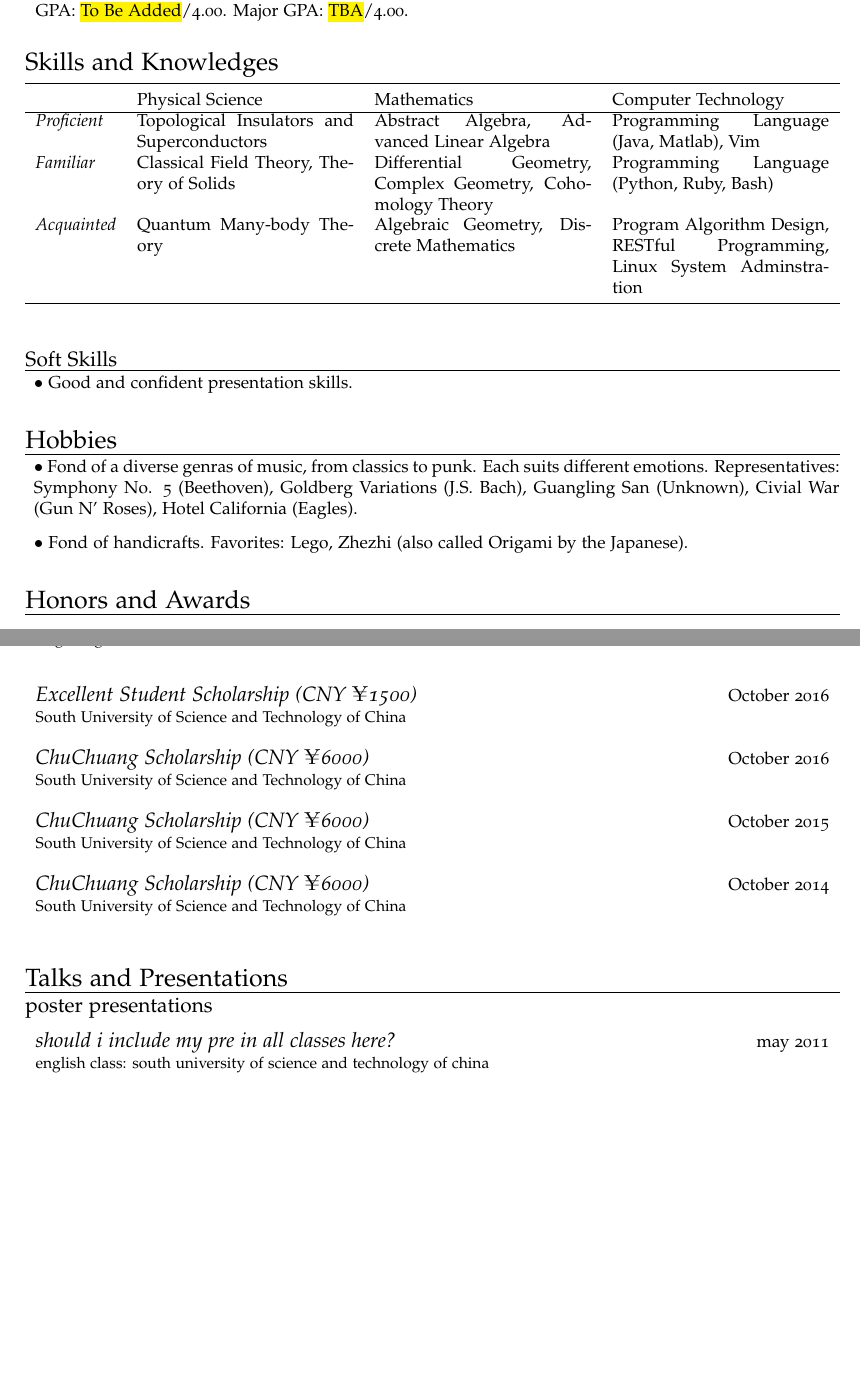
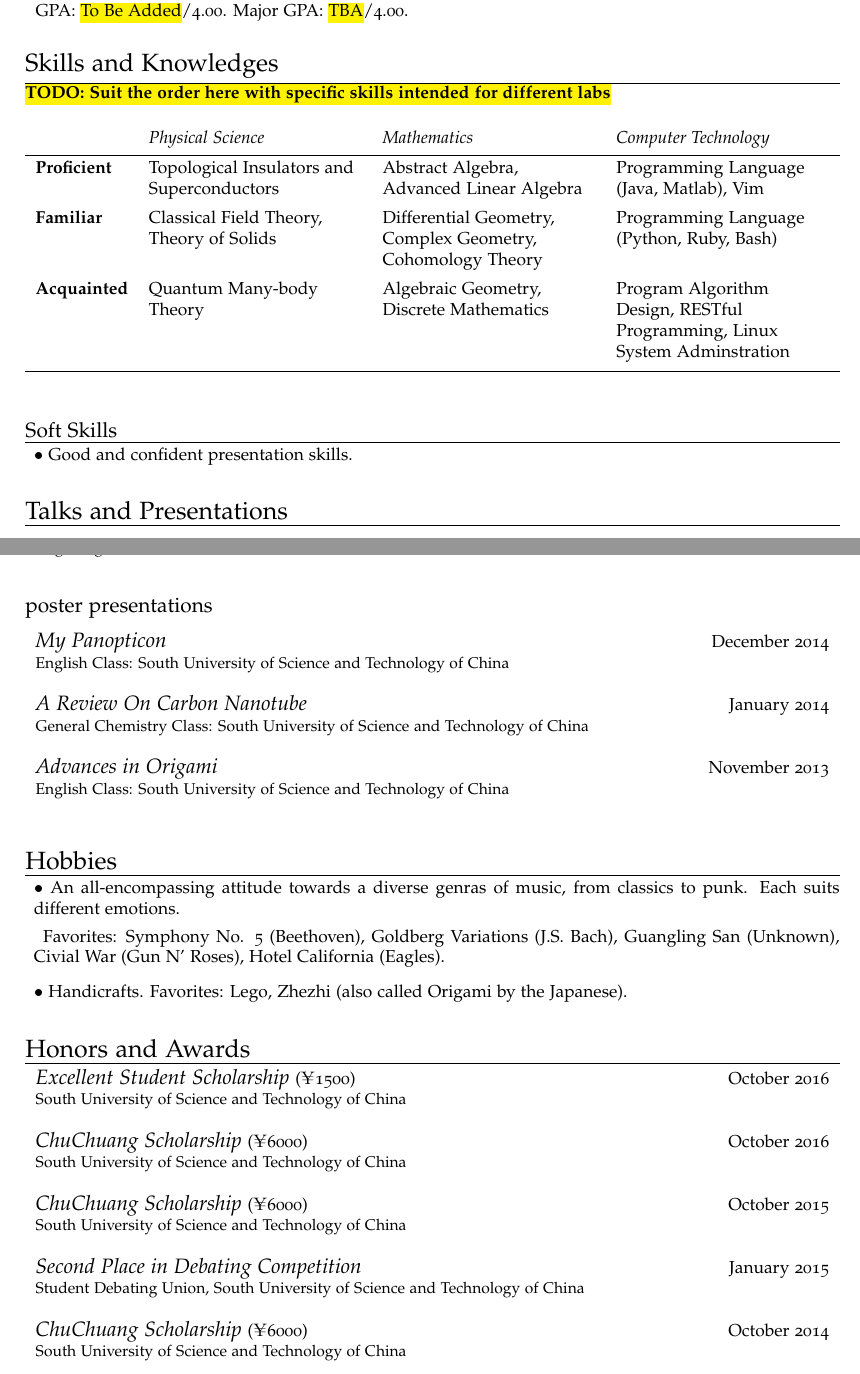
Before and after one commit to we-taper/Draft, a LaTeX document (C.V/Chen HX.tex): two parts of pages 1 and 2 of 2, joined at a grey line, cut so that both start at the same text, the shorter picture padded with empty space. Compiled offline with pdfLaTeX.

Commit message:
New C.V. Editing.

```diff
--- a/C.V/Chen HX.tex
+++ b/C.V/Chen HX.tex
@@ -12,8 +12,12 @@
 \documentclass[letterpaper]{article}
 
 % For better tables with automatically wraping
-\usepackage{tabularx}
+\usepackage{tabu}
 \usepackage{booktabs}
+\usepackage[table]{xcolor}
+\definecolor{lightblue}{RGB}{217,224,250}
+\definecolor{lightgrey}{RGB}{211,211,211}
+%\renewcommand{\arraystretch}{1.5}
 
 \usepackage{hyperref}
 \usepackage{geometry}
@@ -29,7 +33,7 @@
 \usepackage{amssymb}
 
 % For highlighting
-\usepackage{color,soul}
+\usepackage{soul}
 
 \setlength\LTleft{0pt}
 \setlength\LTright{0pt}
@@ -149,25 +153,33 @@ GPA: \hl{To Be Added}/4.00. Major GPA: \hl{TBA}/4.00.
 \vspace{-8pt}
 \hrule height .7pt
 % \smallskip
-\vspace{-8pt}
+\hl{\textbf{TODO: Suit the order here with specific skills intended for
+different labs}}
+% TODO Comment the above line and uncomment the following line when
+% DONE
+% \vspace{-10 pt}
 \begin{table}[h]
     \centering
-    \begin{tabularx}{\linewidth}{  l X X X  }
-     &  Physical Science & Mathematics & Computer Technology \\
+    \rowcolors{1}{white}{lightgrey}
+    \tabulinesep=1.2mm
+    \begin{tabu}{  l X[l] X[l] X[l]  }
+        &  \textit{Physical Science} & \textit{Mathematics} &
+        \textit{Computer Technology} \\
     \hline
-    \textit{Proficient} & Topological Insulators and Superconductors &
+    %\taburowcolors[1]3{lightblue .. yellow}
+    \textbf{Proficient} & Topological Insulators and Superconductors &
         Abstract Algebra, Advanced Linear Algebra & Programming
         Language (Java, Matlab), Vim \\
 
-    \textit{Familiar} & Classical Field Theory, Theory of Solids &
+    \textbf{Familiar} & Classical Field Theory, Theory of Solids &
         Differential Geometry, Complex Geometry, Cohomology Theory &
         Programming Language (Python, Ruby, Bash) \\
 
-    \textit{Acquainted} & Quantum Many-body Theory & Algebraic
+    \textbf{Acquainted} & Quantum Many-body Theory & Algebraic
         Geometry, Discrete Mathematics & Program Algorithm Design,
         RESTful Programming, Linux System Adminstration\\
     \bottomrule
-    \end{tabularx}
+    \end{tabu}
 \end{table}
 \subsection*{Soft Skills}
 \vspace{-5pt}
@@ -177,51 +189,6 @@ GPA: \hl{To Be Added}/4.00. Major GPA: \hl{TBA}/4.00.
     \item $\bullet$ Good and confident presentation skills.
 \end{itemize}
 
-\section*{Hobbies}
-\vspace{-8pt}
-\hrule height .7pt
-\smallskip
-\begin{itemize}
-    \item $\bullet$ Fond of a diverse genras of music, from
-        classics to punk. Each suits different emotions.
-        Representatives:
-        Symphony No. 5 (Beethoven), Goldberg Variations (J.S. Bach),
-        Guangling San (Unknown), Civial War (Gun N' Roses), Hotel
-        California (Eagles).
-    \item $\bullet$ Fond of handicrafts. Favorites: Lego, Zhezhi
-        (also called Origami by the Japanese).
-\end{itemize}
-\section*{Honors and Awards}
-\vspace{-8pt}
-\hrule height .7pt
-\smallskip
-\begin{tabular*}{\textwidth}{l@{\extracolsep{\fill}}r}
-    %TODO adjust the date accordingly.
-{\em\large Excellent Student Scholarship (CNY \yen 1500)} &
-October 2016 \\
-{\small South University of Science and Technology of China}\\
-\\
-{\em\large ChuChuang Scholarship (CNY \yen 6000)} &
-October 2016 \\
-{\small South University of Science and Technology of China}\\
-\\
-{\em\large ChuChuang Scholarship (CNY \yen 6000)} &
-October 2015 \\
-{\small South University of Science and Technology of China}\\
-\\
-{\em\large ChuChuang Scholarship (CNY \yen 6000)} &
-October 2014 \\
-{\small South University of Science and Technology of China}\\
-\\
-% {\em\large Werner B. Teutsch Prize} ``Awarded annually to the graduate
-% student who, & Fall 2008 \\
-% by his or her performance in the first year courses, shows the most
-% promise for\\
-% outstanding achievement in research''\\
-% {\small University of Pennsylvania} \\
-% \\
-\end{tabular*}
-
 \section*{Talks and Presentations}
 \vspace{-8pt}
 \hrule height .7pt
@@ -230,44 +197,32 @@ October 2014 \\
 % \vspace{-10pt}
 % \begin{longtable}{lr}%{\textwidth}{l@{\extracolsep{\fill}}r}
 % {\em\large Geometry of 2D Foams: Spaces of Foams and Their Topology} &
-% April 2011\\
-% {\small Gotham Metro Conensed Matter Meeting: NYAS} \\
-% \\
-% {\em\large Geometry of 2D Foams: Spaces of Foams and Their Topology} &
 % October 2010\\
 % {\small Seminar: Academia Sinica} \\
 % \\
-% {\em\large Ideal 2D foams and spherical foams from Mancini's equations} &
-% October 2009\\
-% {\small Geometry and Materials seminar: Institute for Advanced Study} \\
-% \\
-% {\em\large Realization spaces of bubble clusters and coarsening
-% trajectories} & May 2009\\
-% {\small Penn-NYU Soft Matter Workshop: NYU} \\
 % \end{longtable}
-
 % \subsection*{Contributed Talks}
 % \begin{tabular*}{\textwidth}{l@{\extracolsep{\fill}}r}
-% {\em\large realization spaces of bubble clusters and coarsening
-% trajectories} & march 2009\\
-% {\small aps march meeting: pittsburgh, pa} \\
-% \\
 % {\em\large nematic order on foams} & march 2008\\
 % {\small aps march meeting: new orleans, la} \\
 % \end{tabular*}
 
 \subsection*{poster presentations}
 \begin{tabular*}{\textwidth}{l@{\extracolsep{\fill}}r}
-{\em\large should i include my pre in all classes here?} & may 2011\\
-{\small english class: south university of science and technology of china} \\
+{\em\large My Panopticon} & December 2014\\
+{\small English Class: South University of Science and Technology of China} \\
+\\
+{\em\large A Review On Carbon Nanotube} & January 2014 \\
+{\small General Chemistry Class: South University of Science and
+Technology of China } \\
+\\
+{\em\large Advances in Origami} & November 2013\\
+{\small English Class: South University of Science and Technology of China} \\
 \\
 % {\em\large smectic topology, topography, and tomography} & june 2009\\
 % {\small liquid crystals gordon research conference: colby-sawyer
 % college} \\
 % \\
-% {\em\large smectic topology, topography, and tomography} & april 2009\\
-% {\small hougen symposium on frontiers of liquid crystals: university
-% of wisconsin} \\
 \end{tabular*}
 
 % \section*{teaching experience}
@@ -419,4 +374,55 @@ October 2014 \\
 %\end{center}
 
 
+\section*{Hobbies}
+\vspace{-8pt}
+\hrule height .7pt
+\smallskip
+\begin{itemize}
+    \item $\bullet$ An all-encompassing attitude towards a diverse
+        genras of music, from classics to punk. Each suits different
+        emotions.
+
+        $\,$ Favorites:
+        Symphony No. 5 (Beethoven), Goldberg Variations (J.S. Bach),
+        Guangling San (Unknown), Civial War (Gun N' Roses), Hotel
+        California (Eagles).
+    \item $\bullet$ Handicrafts. Favorites: Lego, Zhezhi
+        (also called Origami by the Japanese).
+\end{itemize}
+\section*{Honors and Awards}
+\vspace{-8pt}
+\hrule height .7pt
+\smallskip
+\begin{tabular*}{\textwidth}{l@{\extracolsep{\fill}}r}
+    %TODO adjust the date accordingly.
+{\em\large Excellent Student Scholarship }(\yen 1500) &
+October 2016 \\
+{\small South University of Science and Technology of China}\\
+\\
+{\em\large ChuChuang Scholarship }(\yen 6000) &
+October 2016 \\
+{\small South University of Science and Technology of China}\\
+\\
+{\em\large ChuChuang Scholarship }(\yen 6000) &
+October 2015 \\
+{\small South University of Science and Technology of China}\\
+\\
+{\em\large Second Place in Debating Competition} &
+January 2015 \\
+{\small Student Debating Union, South University of Science and Technology of China}\\
+\\
+{\em\large ChuChuang Scholarship }(\yen 6000)&
+October 2014 \\
+{\small South University of Science and Technology of China}\\
+\\
+% {\em\large Werner B. Teutsch Prize} ``Awarded annually to the graduate
+% student who, & Fall 2008 \\
+% by his or her performance in the first year courses, shows the most
+% promise for\\
+% outstanding achievement in research''\\
+% {\small University of Pennsylvania} \\
+% \\
+\end{tabular*}
+
 \end{document}
```
Also changed, not shown: C.V/Chen HX.pdf, C.V/Chen HX.tex (6 more changed lines).
